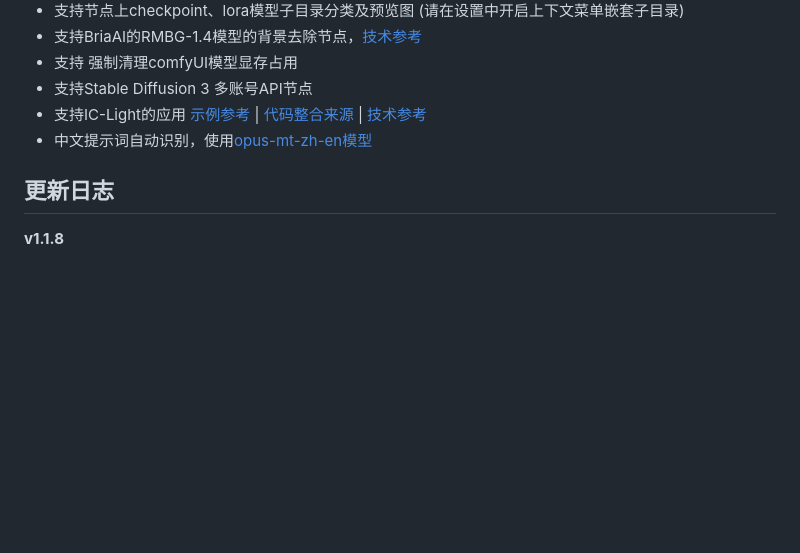
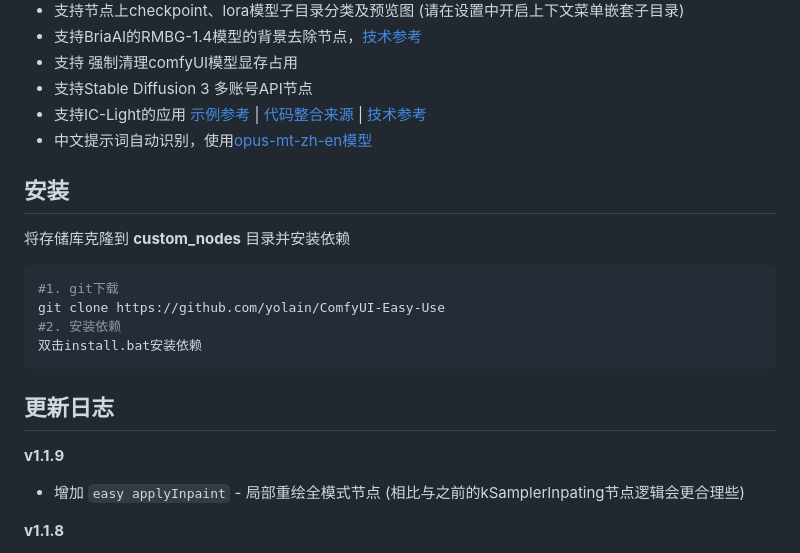
Before and after one commit to yolain/ComfyUI-Easy-Use, a Markdown page: README.md, the part around the change. Drawn GitHub-style; blank space fills up the shorter version.

````diff
--- a/README.md
+++ b/README.md
@@ -38,7 +38,20 @@
 - 支持IC-Light的应用 [示例参考](https://github.com/yolain/ComfyUI-Yolain-Workflows?tab=readme-ov-file#2-5-ic-light) | [代码整合来源](https://github.com/huchenlei/ComfyUI-IC-Light) | [技术参考](https://github.com/lllyasviel/IC-Light)
 - 中文提示词自动识别，使用[opus-mt-zh-en模型](https://huggingface.co/Helsinki-NLP/opus-mt-zh-en)
 
+## 安装
+将存储库克隆到 **custom_nodes** 目录并安装依赖
+```shell
+#1. git下载
+git clone https://github.com/yolain/ComfyUI-Easy-Use
+#2. 安装依赖
+双击install.bat安装依赖
+```
+
 ## 更新日志
+
+**v1.1.9**
+
+- 增加 `easy applyInpaint` - 局部重绘全模式节点 (相比与之前的kSamplerInpating节点逻辑会更合理些)
 
 **v1.1.8**
 
````
Also changed, not shown: README.en.md (+13 -0 lines).
